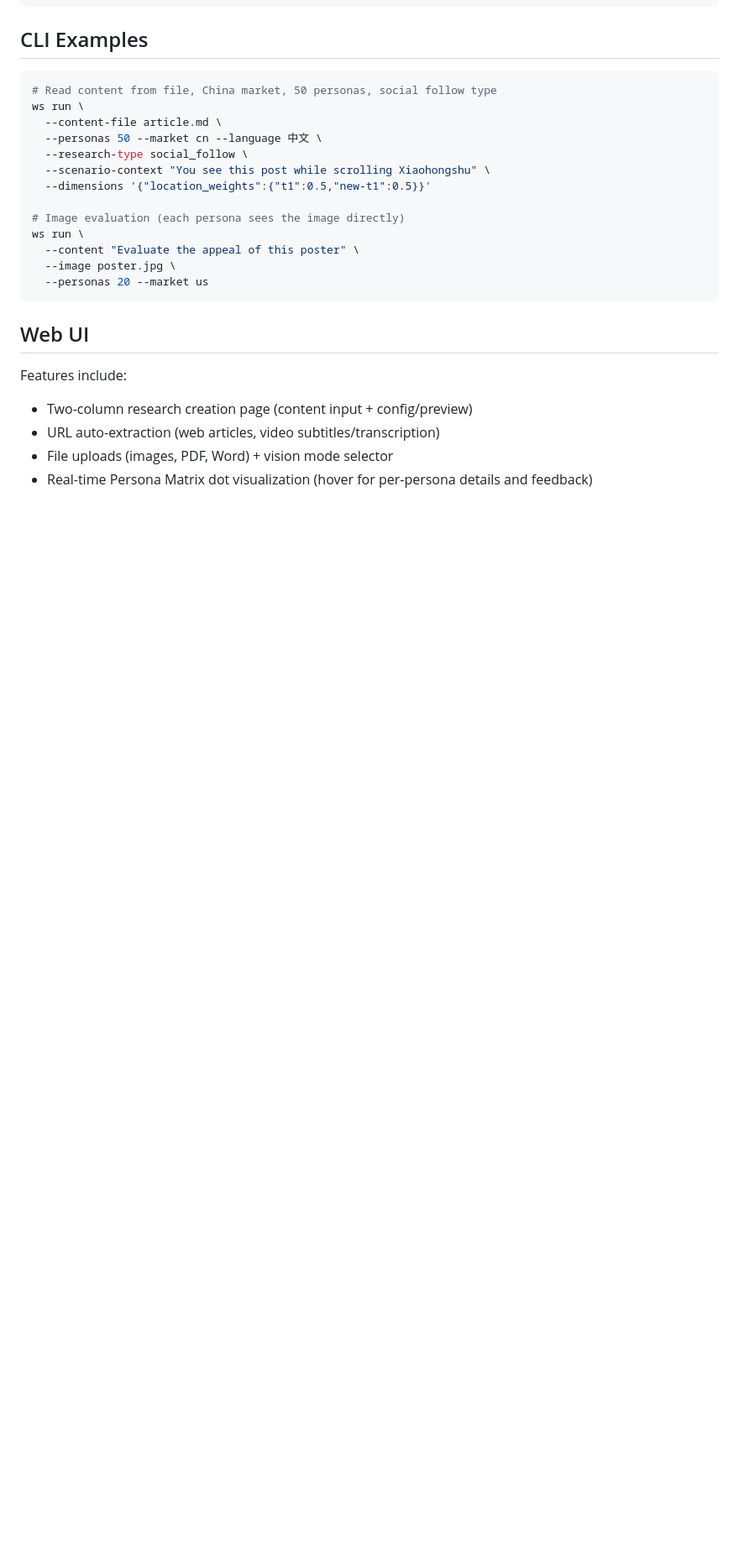
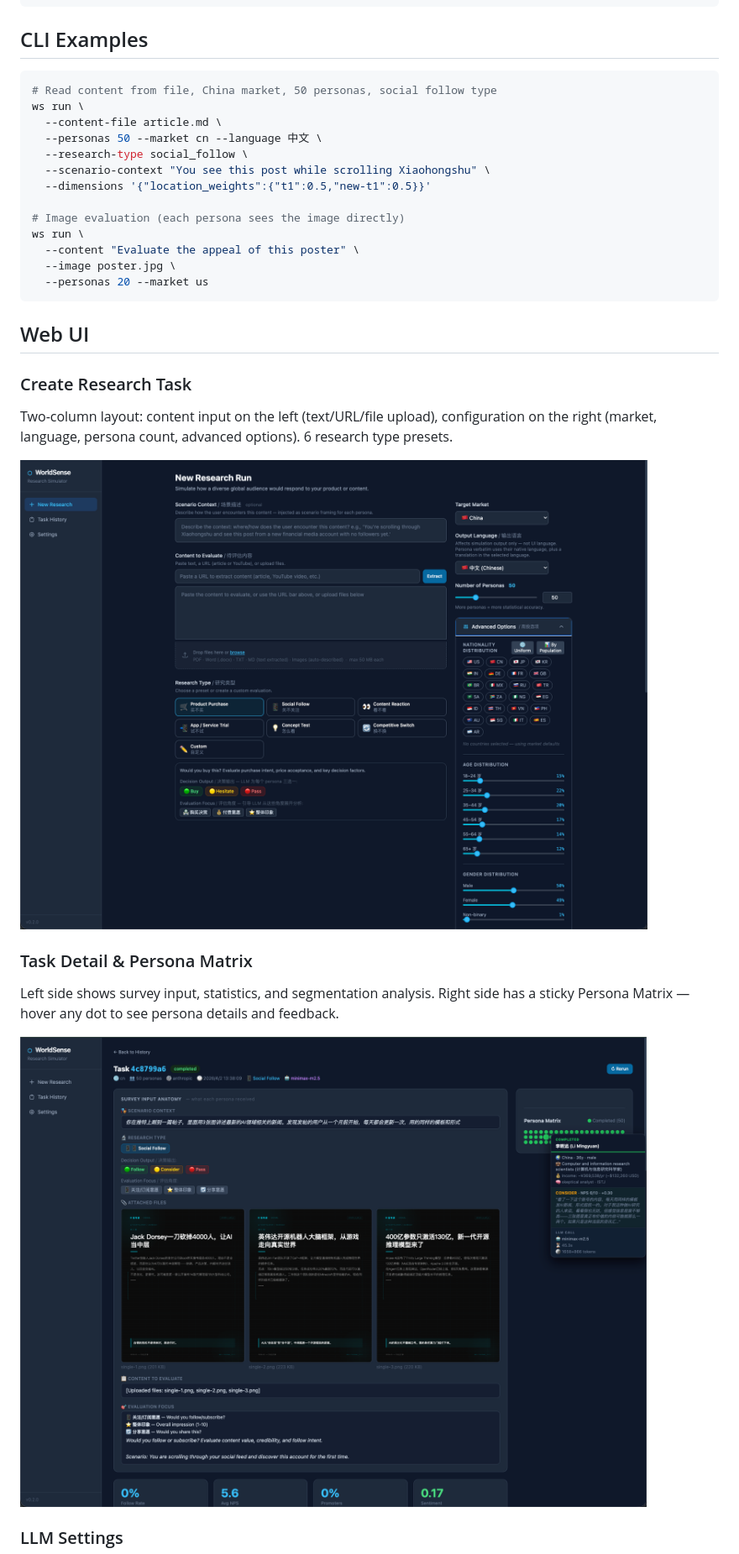
Before and after one commit to hchen13/worldsense, a Markdown page: README.EN.md, the part around one of its changes. Shown at 84% size. Rendered like a GitHub page; pictures changed too: docs/screenshots/new-research.png (added), docs/screenshots/task-detail.png (added); blank space fills up the shorter version.

```diff
--- a/README.EN.md
+++ b/README.EN.md
@@ -57,8 +57,17 @@ ws run \
 
 ## Web UI
 
-Features include:
-- Two-column research creation page (content input + config/preview)
-- URL auto-extraction (web articles, video subtitles/transcription)
-- File uploads (images, PDF, Word) + vision mode selector
-- Real-time Persona Matrix dot visualization (hover for per-persona details and feedback)
+### Create Research Task
+
+Two-column layout: content input on the left (text/URL/file upload), configuration on the right (market, language, persona count, advanced options). 6 research type presets.
+
+![New Research](docs/screenshots/new-research.png)
+
+### Task Detail & Persona Matrix
+
+Left side shows survey input, statistics, and segmentation analysis. Right side has a sticky Persona Matrix — hover any dot to see persona details and feedback.
+
+![Task Detail](docs/screenshots/task-detail.png)
+
+### LLM Settings
+
```
Also changed, not shown: other parts of README.EN.md (+22 -0 lines), README.md (+35 -8 lines), docs/screenshots/settings-llm.png (added).
